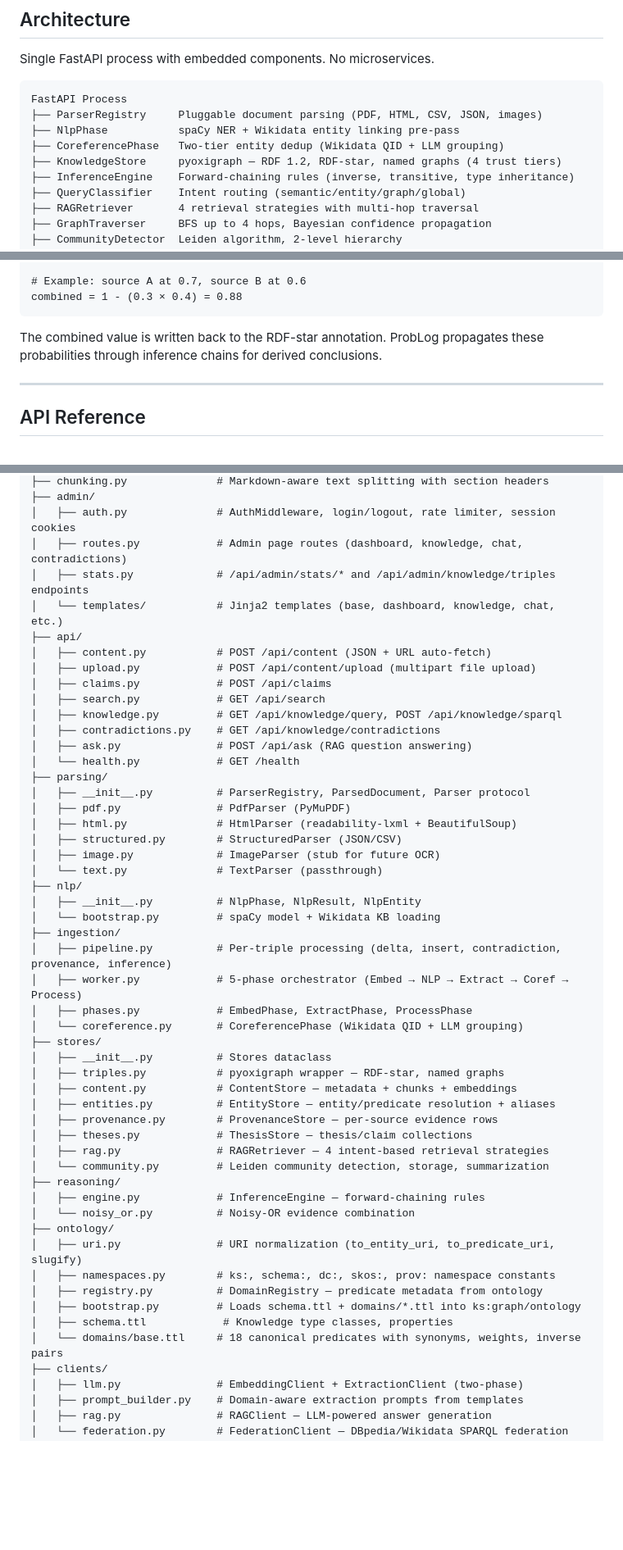
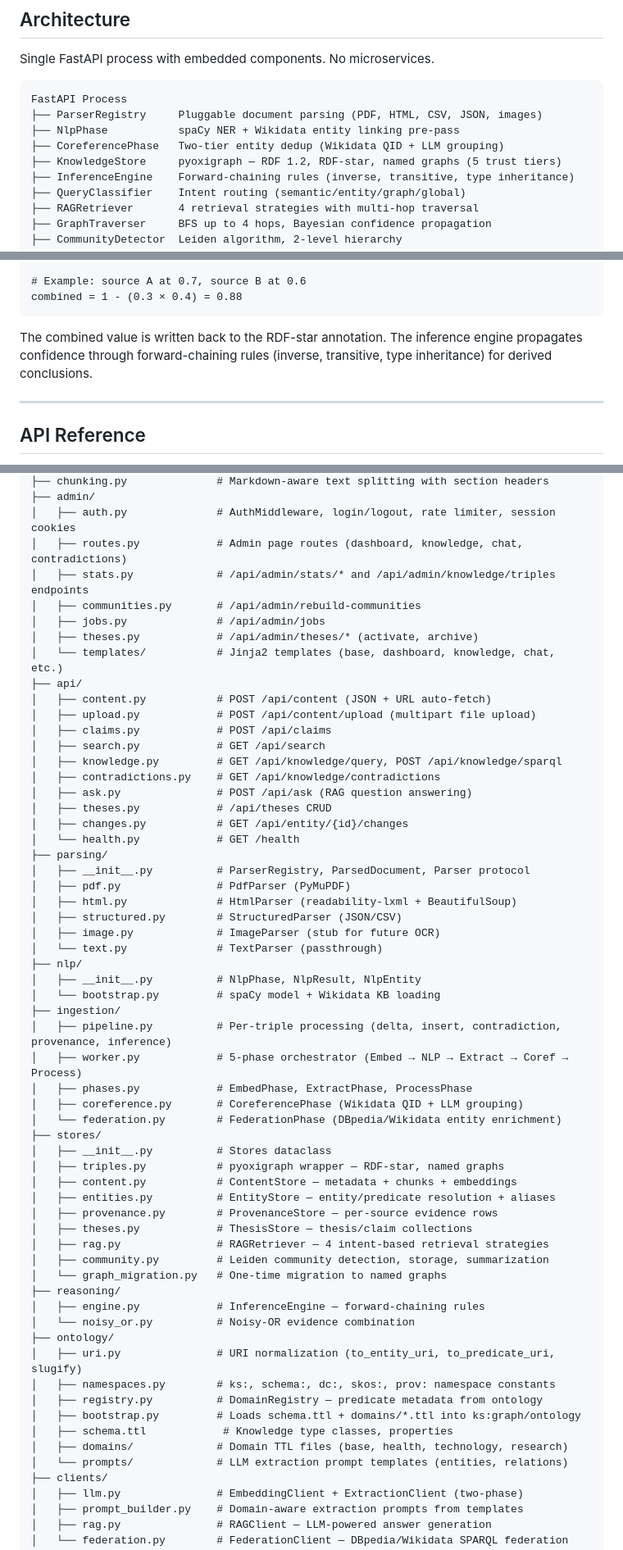
Before and after one commit to arshadansari27/knowledge-service, a Markdown page: README.md, 3 parts joined by grey strips. Shown at 82% size. GitHub-like rendering; blank space fills up the shorter version.

Commit message:
docs: fix discrepancies in README.md and API.md
README.md:
- Named graphs: 4 → 5 trust tiers (add federated)
- Replace stale ProbLog reference with inference engine
- Add missing files to project structure (federation, communities,
  graph_migration, prompts, theses, changes, admin endpoints)
- domains/base.ttl → domains/ directory with all 4 TTL files

API.md:
- Fix auth claim: was "None (all endpoints are public)", now documents
  password-based auth via session cookie or X-API-Key header
- Add missing endpoints to overview table (theses CRUD, entity changes)

Co-Authored-By: Claude Opus 4.6 (1M context) <noreply@anthropic.com>

````diff
--- a/README.md
+++ b/README.md
@@ -37,7 +37,7 @@ FastAPI Process
 ├── ParserRegistry     Pluggable document parsing (PDF, HTML, CSV, JSON, images)
 ├── NlpPhase           spaCy NER + Wikidata entity linking pre-pass
 ├── CoreferencePhase   Two-tier entity dedup (Wikidata QID + LLM grouping)
-├── KnowledgeStore     pyoxigraph — RDF 1.2, RDF-star, named graphs (4 trust tiers)
+├── KnowledgeStore     pyoxigraph — RDF 1.2, RDF-star, named graphs (5 trust tiers)
 ├── InferenceEngine    Forward-chaining rules (inverse, transitive, type inheritance)
 ├── QueryClassifier    Intent routing (semantic/entity/graph/global)
 ├── RAGRetriever       4 retrieval strategies with multi-hop traversal
@@ -102,7 +102,7 @@ combined = 1 - product(1 - ci)
 combined = 1 - (0.3 × 0.4) = 0.88
 ```
 
-The combined value is written back to the RDF-star annotation. ProbLog propagates these probabilities through inference chains for derived conclusions.
+The combined value is written back to the RDF-star annotation. The inference engine propagates confidence through forward-chaining rules (inverse, transitive, type inheritance) for derived conclusions.
 
 ---
 
@@ -669,6 +669,9 @@ src/knowledge_service/
 │   ├── auth.py              # AuthMiddleware, login/logout, rate limiter, session cookies
 │   ├── routes.py            # Admin page routes (dashboard, knowledge, chat, contradictions)
 │   ├── stats.py             # /api/admin/stats/* and /api/admin/knowledge/triples endpoints
+│   ├── communities.py       # /api/admin/rebuild-communities
+│   ├── jobs.py              # /api/admin/jobs
+│   ├── theses.py            # /api/admin/theses/* (activate, archive)
 │   └── templates/           # Jinja2 templates (base, dashboard, knowledge, chat, etc.)
 ├── api/
 │   ├── content.py           # POST /api/content (JSON + URL auto-fetch)
@@ -678,6 +681,8 @@ src/knowledge_service/
 │   ├── knowledge.py         # GET /api/knowledge/query, POST /api/knowledge/sparql
 │   ├── contradictions.py    # GET /api/knowledge/contradictions
 │   ├── ask.py               # POST /api/ask (RAG question answering)
+│   ├── theses.py            # /api/theses CRUD
+│   ├── changes.py           # GET /api/entity/{id}/changes
 │   └── health.py            # GET /health
 ├── parsing/
 │   ├── __init__.py          # ParserRegistry, ParsedDocument, Parser protocol
@@ -693,7 +698,8 @@ src/knowledge_service/
 │   ├── pipeline.py          # Per-triple processing (delta, insert, contradiction, provenance, inference)
 │   ├── worker.py            # 5-phase orchestrator (Embed → NLP → Extract → Coref → Process)
 │   ├── phases.py            # EmbedPhase, ExtractPhase, ProcessPhase
-│   └── coreference.py       # CoreferencePhase (Wikidata QID + LLM grouping)
+│   ├── coreference.py       # CoreferencePhase (Wikidata QID + LLM grouping)
+│   └── federation.py        # FederationPhase (DBpedia/Wikidata entity enrichment)
 ├── stores/
 │   ├── __init__.py          # Stores dataclass
 │   ├── triples.py           # pyoxigraph wrapper — RDF-star, named graphs
@@ -702,7 +708,8 @@ src/knowledge_service/
 │   ├── provenance.py        # ProvenanceStore — per-source evidence rows
 │   ├── theses.py            # ThesisStore — thesis/claim collections
 │   ├── rag.py               # RAGRetriever — 4 intent-based retrieval strategies
-│   └── community.py         # Leiden community detection, storage, summarization
+│   ├── community.py         # Leiden community detection, storage, summarization
+│   └── graph_migration.py   # One-time migration to named graphs
 ├── reasoning/
 │   ├── engine.py            # InferenceEngine — forward-chaining rules
 │   └── noisy_or.py          # Noisy-OR evidence combination
@@ -712,7 +719,8 @@ src/knowledge_service/
 │   ├── registry.py          # DomainRegistry — predicate metadata from ontology
 │   ├── bootstrap.py         # Loads schema.ttl + domains/*.ttl into ks:graph/ontology
 │   ├── schema.ttl            # Knowledge type classes, properties
-│   └── domains/base.ttl     # 18 canonical predicates with synonyms, weights, inverse pairs
+│   ├── domains/             # Domain TTL files (base, health, technology, research)
+│   └── prompts/             # LLM extraction prompt templates (entities, relations)
 ├── clients/
 │   ├── llm.py               # EmbeddingClient + ExtractionClient (two-phase)
 │   ├── prompt_builder.py    # Domain-aware extraction prompts from templates
````
Also changed, not shown: other parts of README.md (+1 -1 lines), API.md (+6 -1 lines).
